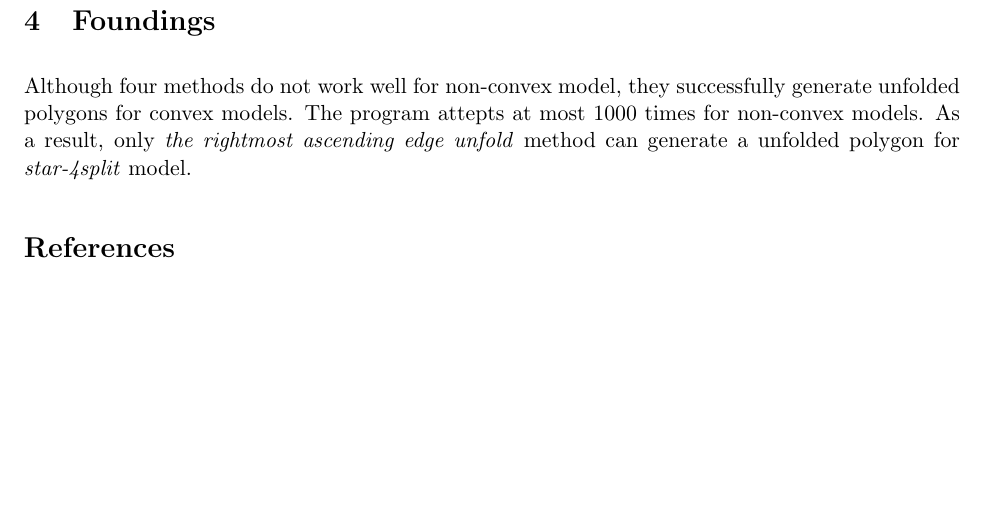
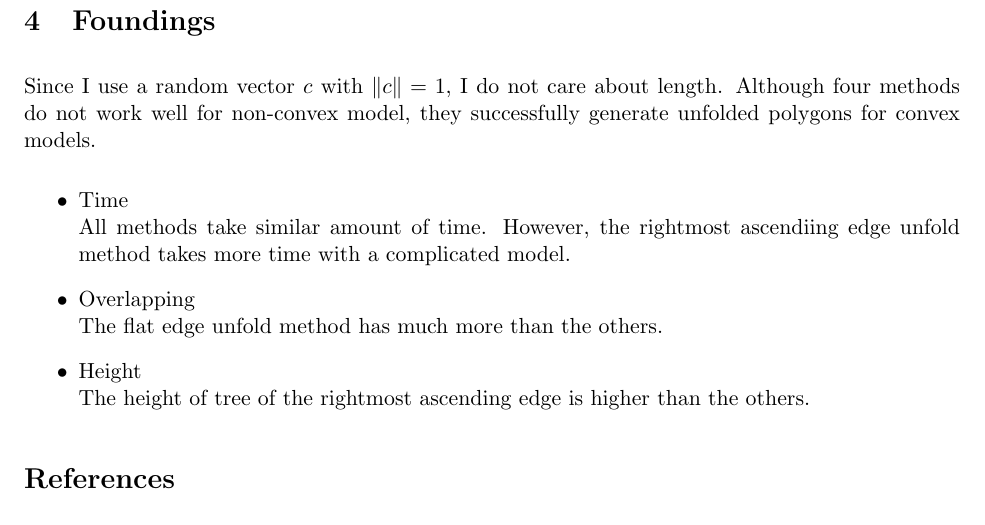
Before and after one commit to yunjoopark/unfolder, a LaTeX document (your-report/report.tex): part of page 16 of 16, cut so that both start at the same text, the shorter picture padded with empty space. Compiled offline with pdfLaTeX.

Commit message:
update report

```diff
--- a/your-report/report.tex
+++ b/your-report/report.tex
@@ -950,9 +950,15 @@ Unlike testing on convex models, unfolding a non-convex model requires many atte
 
 \clearpage
 \section{Foundings}
-Although four methods do not work well for non-convex model, they successfully generate unfolded polygons for convex models. The program attepts at most 1000 times for non-convex models. As a result, only \textit{the rightmost ascending edge unfold} method can generate a unfolded polygon for \textit{star-4split} model.
-
-
+Since I use a random vector $c$ with $\Vert c \Vert = 1$, I do not care about length. Although four methods do not work well for non-convex model, they successfully generate unfolded polygons for convex models.
+\begin{itemize}
+	\item{Time}
+	\\All methods take similar amount of time. However, the rightmost ascendiing edge unfold method takes more time with a complicated model.
+	\item{Overlapping}
+	\\The flat edge unfold method has much more than the others.
+	\item{Height}
+	\\The height of tree of the rightmost ascending edge is higher than the others.
+\end{itemize}
 % \begin{figure*}[th]
 % \centering
 % \subfigure[The Steepest Edge Unfold]
```
